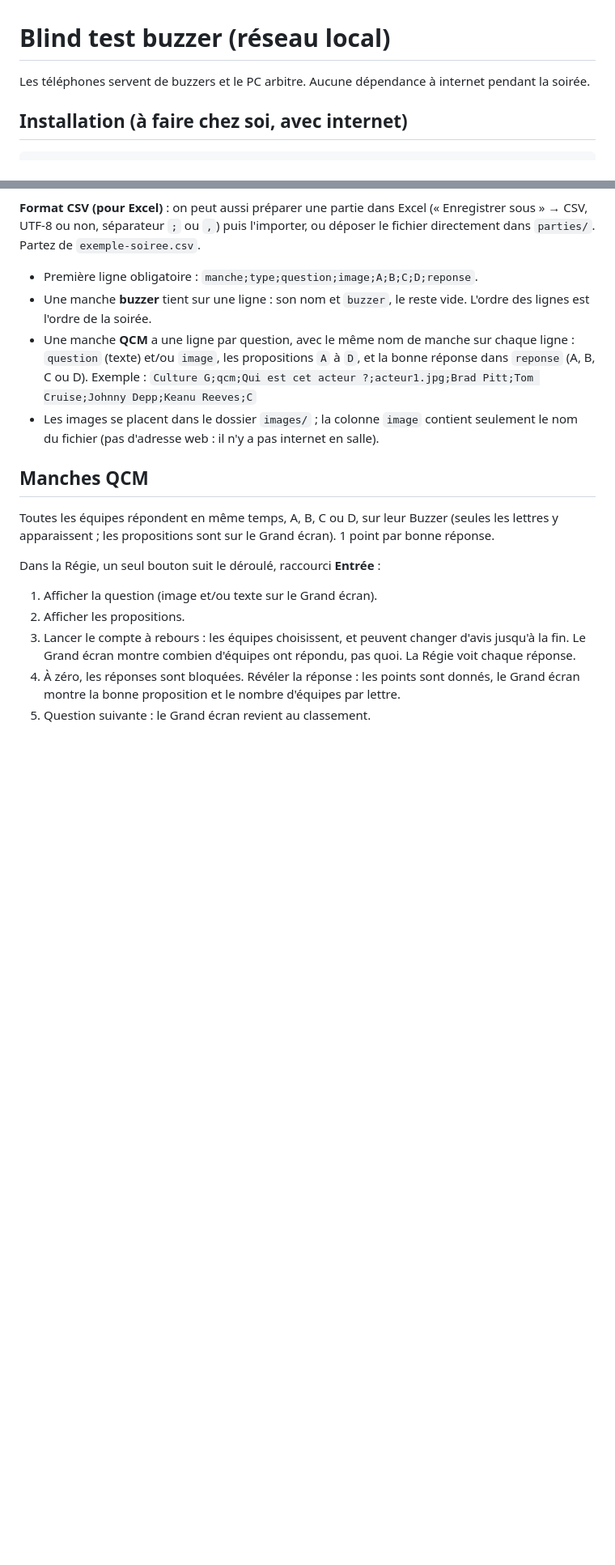
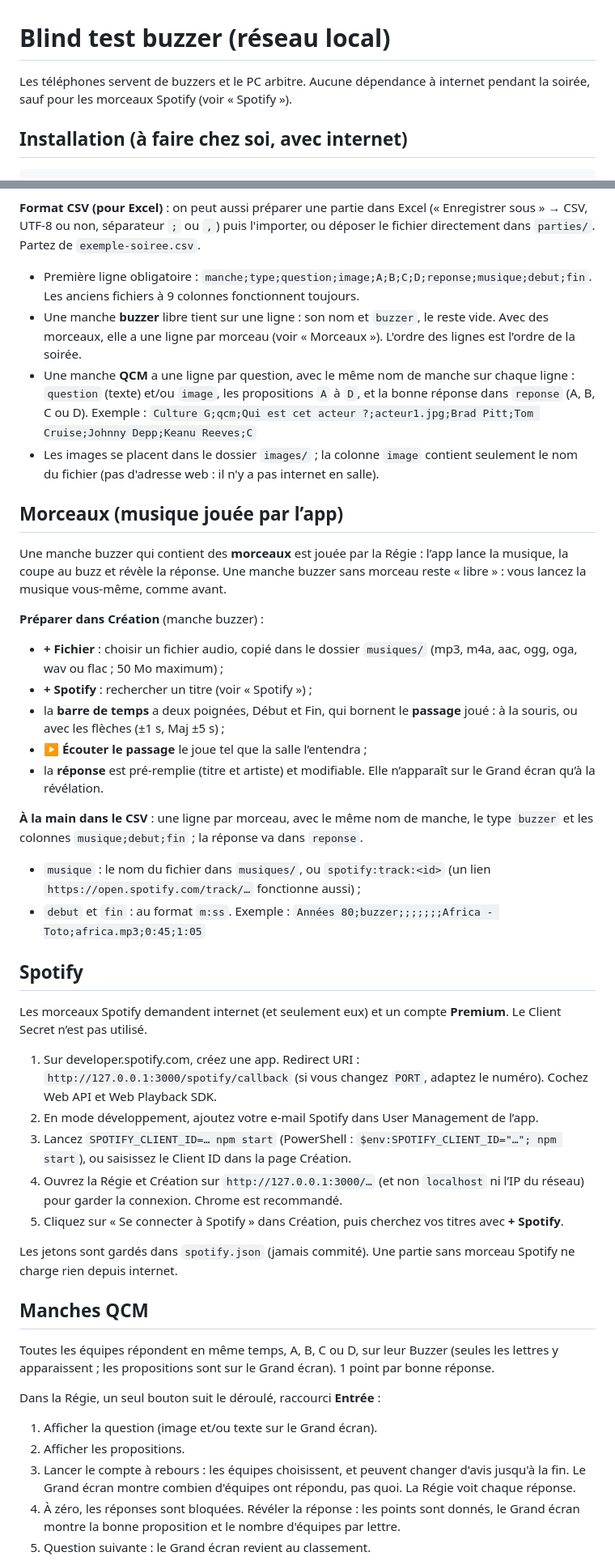
Before and after one commit to etienne-rc91/blind_test, a Markdown page: README.md, 2 parts joined by grey strips. Shown at 81% size. Rendered like a GitHub page; blank space fills up the shorter version.

Commit message:
docs: document songs, spotify and the internet exception
Co-Authored-By: Claude Opus 5.5 <noreply@anthropic.com>

```diff
--- a/README.md
+++ b/README.md
@@ -1,6 +1,6 @@
 # Blind test buzzer (réseau local)
 
-Les téléphones servent de buzzers et le PC arbitre. Aucune dépendance à internet pendant la soirée.
+Les téléphones servent de buzzers et le PC arbitre. Aucune dépendance à internet pendant la soirée, sauf pour les morceaux Spotify (voir « Spotify »).
 
 ## Installation (à faire chez soi, avec internet)
     npm install
@@ -30,11 +30,36 @@ Une partie **incomplète** (question sans proposition, sans bonne réponse, imag
 Pendant la soirée, « Suivante ▶ » passe à la manche suivante (les buzzers se ferment). Les points donnés vont dans la manche en cours. Sans partie choisie, la soirée se joue avec une seule manche, « Manche 1 ».
 
 **Format CSV (pour Excel)** : on peut aussi préparer une partie dans Excel (« Enregistrer sous » → CSV, UTF-8 ou non, séparateur `;` ou `,`) puis l'importer, ou déposer le fichier directement dans `parties/`. Partez de `exemple-soiree.csv`.
-- Première ligne obligatoire : `manche;type;question;image;A;B;C;D;reponse`.
-- Une manche **buzzer** tient sur une ligne : son nom et `buzzer`, le reste vide. L'ordre des lignes est l'ordre de la soirée.
+- Première ligne obligatoire : `manche;type;question;image;A;B;C;D;reponse;musique;debut;fin`. Les anciens fichiers à 9 colonnes fonctionnent toujours.
+- Une manche **buzzer** libre tient sur une ligne : son nom et `buzzer`, le reste vide. Avec des morceaux, elle a une ligne par morceau (voir « Morceaux »). L'ordre des lignes est l'ordre de la soirée.
 - Une manche **QCM** a une ligne par question, avec le même nom de manche sur chaque ligne : `question` (texte) et/ou `image`, les propositions `A` à `D`, et la bonne réponse dans `reponse` (A, B, C ou D). Exemple :
   `Culture G;qcm;Qui est cet acteur ?;acteur1.jpg;Brad Pitt;Tom Cruise;Johnny Depp;Keanu Reeves;C`
 - Les images se placent dans le dossier `images/` ; la colonne `image` contient seulement le nom du fichier (pas d'adresse web : il n'y a pas internet en salle).
+
+## Morceaux (musique jouée par l’app)
+Une manche buzzer qui contient des **morceaux** est jouée par la Régie : l’app lance la musique, la coupe au buzz et révèle la réponse. Une manche buzzer sans morceau reste « libre » : vous lancez la musique vous-même, comme avant.
+
+**Préparer dans Création** (manche buzzer) :
+- **+ Fichier** : choisir un fichier audio, copié dans le dossier `musiques/` (mp3, m4a, aac, ogg, oga, wav ou flac ; 50 Mo maximum) ;
+- **+ Spotify** : rechercher un titre (voir « Spotify ») ;
+- la **barre de temps** a deux poignées, Début et Fin, qui bornent le **passage** joué : à la souris, ou avec les flèches (±1 s, Maj ±5 s) ;
+- **▶ Écouter le passage** le joue tel que la salle l’entendra ;
+- la **réponse** est pré-remplie (titre et artiste) et modifiable. Elle n’apparaît sur le Grand écran qu’à la révélation.
+
+**À la main dans le CSV** : une ligne par morceau, avec le même nom de manche, le type `buzzer` et les colonnes `musique;debut;fin` ; la réponse va dans `reponse`.
+- `musique` : le nom du fichier dans `musiques/`, ou `spotify:track:<id>` (un lien `https://open.spotify.com/track/…` fonctionne aussi) ;
+- `debut` et `fin` : au format `m:ss`. Exemple :
+  `Années 80;buzzer;;;;;;;Africa - Toto;africa.mp3;0:45;1:05`
+
+## Spotify
+Les morceaux Spotify demandent internet (et seulement eux) et un compte **Premium**. Le Client Secret n’est pas utilisé.
+1. Sur developer.spotify.com, créez une app. Redirect URI : `http://127.0.0.1:3000/spotify/callback` (si vous changez `PORT`, adaptez le numéro). Cochez Web API et Web Playback SDK.
+2. En mode développement, ajoutez votre e-mail Spotify dans User Management de l’app.
+3. Lancez `SPOTIFY_CLIENT_ID=… npm start` (PowerShell : `$env:SPOTIFY_CLIENT_ID="…"; npm start`), ou saisissez le Client ID dans la page Création.
+4. Ouvrez la Régie et Création sur `http://127.0.0.1:3000/…` (et non `localhost` ni l’IP du réseau) pour garder la connexion. Chrome est recommandé.
+5. Cliquez sur « Se connecter à Spotify » dans Création, puis cherchez vos titres avec **+ Spotify**.
+
+Les jetons sont gardés dans `spotify.json` (jamais commité). Une partie sans morceau Spotify ne charge rien depuis internet.
 
 ## Manches QCM
 Toutes les équipes répondent en même temps, A, B, C ou D, sur leur Buzzer (seules les lettres y apparaissent ; les propositions sont sur le Grand écran). 1 point par bonne réponse.
```
Also changed, not shown: other parts of README.md (+16 -0 lines), CLAUDE.md (+11 -3 lines), 1 other file.
